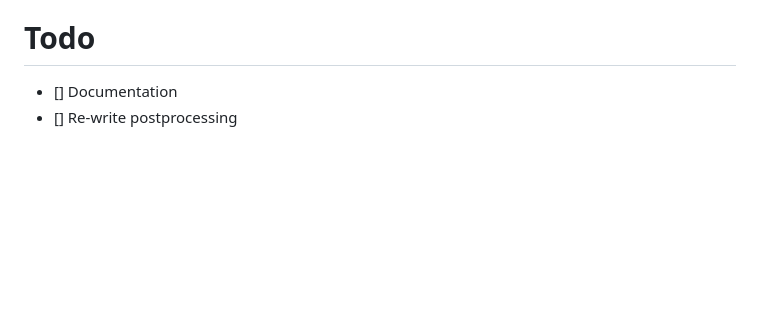
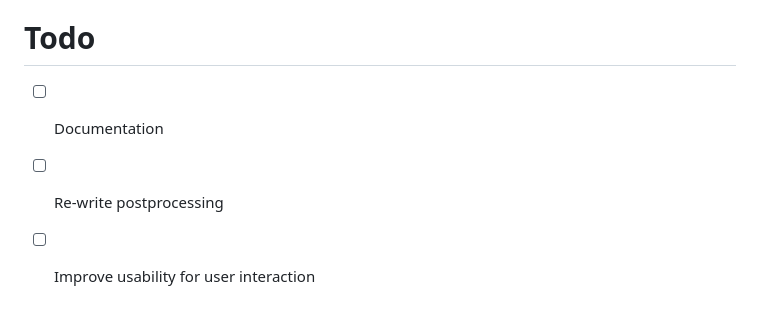
Before and after one commit to maxreiss123/GeneExpressionProgramming.jl, a Markdown page: README.md, the part around the change. Rendered like a GitHub page; blank space fills up the shorter version.

```diff
--- a/README.md
+++ b/README.md
@@ -40,5 +40,6 @@ The repository contains the implementation of the Gene Expression Programming[1]
  - The Coefficient optimization is inspired by [https://github.com/MilesCranmer/SymbolicRegression.jl](https://github.com/MilesCranmer/SymbolicRegression.jl/blob/master/src/ConstantOptimization.jl)
 
 # Todo
-- [] Documentation
-- [] Re-write postprocessing
+- [ ] Documentation
+- [ ] Re-write postprocessing
+- [ ] Improve usability for user interaction
```
